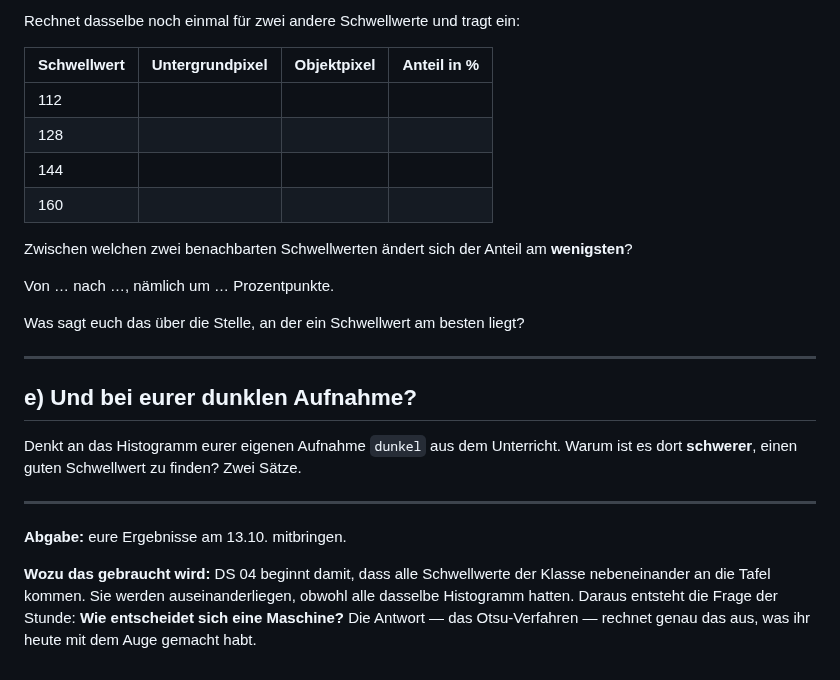
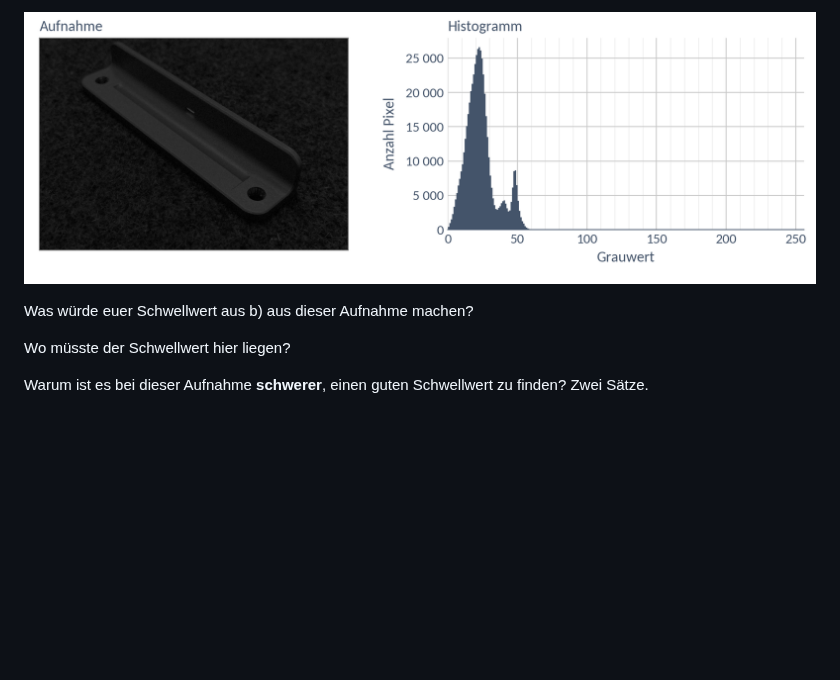
Before and after one commit to sschaffenroth/2627_KI2_KISE, a Markdown page: 03_2026-10-06_Histogramm_Farbraeume/04_Hausaufgabe.md, the part around one of its changes. Rendered like a GitHub page; pictures changed too: 03_2026-10-06_Histogramm_Farbraeume/04_Hausaufgabe_Dunkel.png (added); blank space fills up the shorter version.

```diff
--- a/03_2026-10-06_Histogramm_Farbraeume/04_Hausaufgabe.md
+++ b/03_2026-10-06_Histogramm_Farbraeume/04_Hausaufgabe.md
@@ -71,32 +56,8 @@ Anteil am Bild:  __________ / 250 000  = __________ %
 
-Rechnet dasselbe noch einmal für zwei andere Schwellwerte und tragt ein:
+![Dieselbe Aufnahme bei wenig Licht, daneben das Histogramm](04_Hausaufgabe_Dunkel.png)
 
-| Schwellwert | Untergrundpixel | Objektpixel | Anteil in % |
-|---|---|---|---|
-| 112 | | | |
-| 128 | | | |
-| 144 | | | |
-| 160 | | | |
+Was würde euer Schwellwert aus b) aus dieser Aufnahme machen?
 
-Zwischen welchen zwei benachbarten Schwellwerten ändert sich der Anteil am **wenigsten**?
+Wo müsste der Schwellwert hier liegen?
 
-Von … nach …, nämlich um … Prozentpunkte.
-
-Was sagt euch das über die Stelle, an der ein Schwellwert am besten liegt?
-
----
-
-## e) Und bei eurer dunklen Aufnahme?
-
-Denkt an das Histogramm eurer eigenen Aufnahme `dunkel` aus dem Unterricht.
-Warum ist es dort **schwerer**, einen guten Schwellwert zu finden? Zwei Sätze.
-
----
-
-**Abgabe:** eure Ergebnisse am 13.10. mitbringen.
-
-**Wozu das gebraucht wird:** DS 04 beginnt damit, dass alle Schwellwerte der Klasse
-nebeneinander an die Tafel kommen. Sie werden auseinanderliegen, obwohl alle dasselbe
-Histogramm hatten. Daraus entsteht die Frage der Stunde: **Wie entscheidet sich eine
-Maschine?** Die Antwort — das Otsu-Verfahren — rechnet genau das aus, was ihr heute mit
-dem Auge gemacht habt.
+Warum ist es bei dieser Aufnahme **schwerer**, einen guten Schwellwert zu finden? Zwei Sätze.
```
Also changed, not shown: other parts of 03_2026-10-06_Histogramm_Farbraeume/04_Hausaufgabe.md (+21 -36 lines), 03_2026-10-06_Histogramm_Farbraeume/README.md (+3 -1 lines), 03_2026-10-06_Histogramm_Farbraeume/04_Hausaufgabe_Histogramm.png, 03_2026-10-06_Histogramm_Farbraeume/04_Hausaufgabe_Schwellwerte.png (added).
